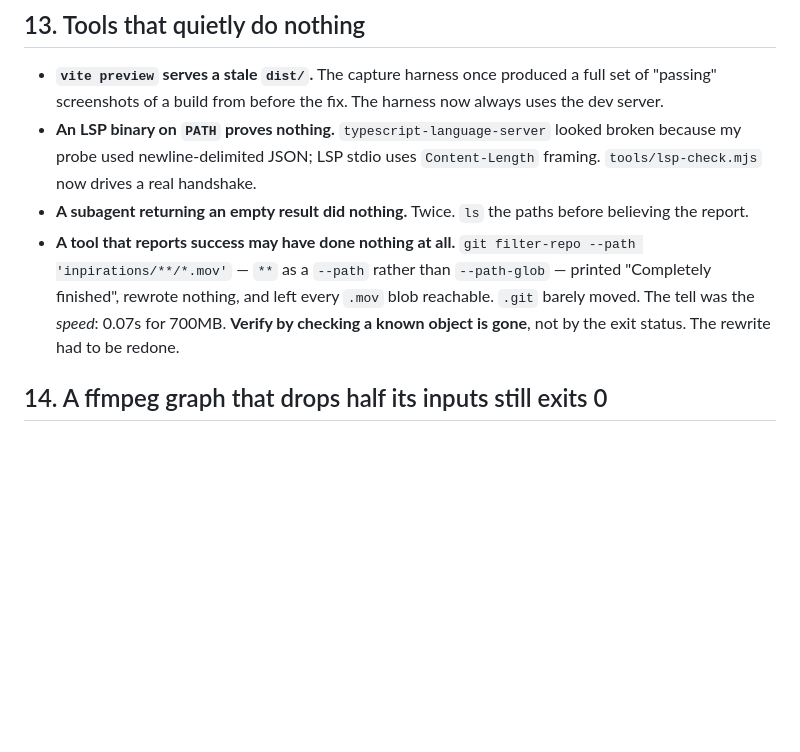
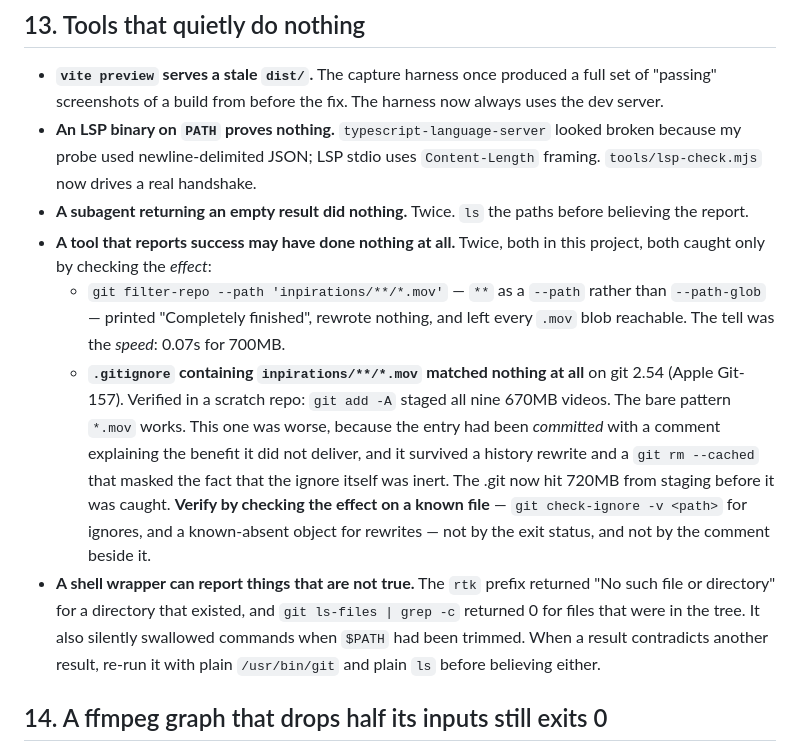
Before and after one commit to neko-ronin/syzygy, a Markdown page: docs/PITFALLS.md, the part around the change. Rendered like a GitHub page; blank space fills up the shorter version.

Commit message:
Record two tool failures that reported success and did nothing
Both are in the "tools that quietly do nothing" catalogue, and both were caught
by checking the effect rather than the exit status.

The .gitignore entry `inpirations/**/*.mov` matched nothing on git 2.54. A
scratch repo confirms it: `git add -A` stages all nine videos, while a bare
`*.mov` excludes them. The entry had been committed with a paragraph explaining
the benefit it delivered, and it survived a history rewrite and a `git rm
--cached` that hid the fact the ignore was inert. It is the same shape as the
compare.mjs filter-graph bug: a claim in a comment that nothing enforces. Now
`*.mov`, with the failure recorded in the file so the next person does not
"tidy" it back into a `**` pattern.

Also recorded: the `rtk` shell wrapper returned a false "No such file or
directory" for a directory that existed, and a count of 0 for files that were
in the tree, and silently no-opped when PATH was trimmed. It produced at least
three wrong readings in one session. The lesson is not "never use rtk" but
"when two results contradict, re-run with plain /usr/bin/git and plain ls" --
which is what finally located the missing directory.

```diff
--- a/docs/PITFALLS.md
+++ b/docs/PITFALLS.md
@@ -237,12 +237,27 @@ the stats line is noise.
   `Content-Length` framing. `tools/lsp-check.mjs` now drives a real handshake.
 - **A subagent returning an empty result did nothing.** Twice. `ls` the paths
   before believing the report.
-- **A tool that reports success may have done nothing at all.**
-  `git filter-repo --path 'inpirations/**/*.mov'` — `**` as a `--path` rather
-  than `--path-glob` — printed "Completely finished", rewrote nothing, and left
-  every `.mov` blob reachable. `.git` barely moved. The tell was the *speed*:
-  0.07s for 700MB. **Verify by checking a known object is gone**, not by the
-  exit status. The rewrite had to be redone.
+- **A tool that reports success may have done nothing at all.** Twice, both in
+  this project, both caught only by checking the *effect*:
+  - `git filter-repo --path 'inpirations/**/*.mov'` — `**` as a `--path` rather
+    than `--path-glob` — printed "Completely finished", rewrote nothing, and left
+    every `.mov` blob reachable. The tell was the *speed*: 0.07s for 700MB.
+  - **`.gitignore` containing `inpirations/**/*.mov` matched nothing at all** on
+    git 2.54 (Apple Git-157). Verified in a scratch repo: `git add -A` staged
+    all nine 670MB videos. The bare pattern `*.mov` works. This one was worse,
+    because the entry had been *committed* with a comment explaining the benefit
+    it did not deliver, and it survived a history rewrite and a `git rm --cached`
+    that masked the fact that the ignore itself was inert. The .git now hit
+    720MB from staging before it was caught.
+  **Verify by checking the effect on a known file** — `git check-ignore -v <path>`
+  for ignores, and a known-absent object for rewrites — not by the exit status,
+  and not by the comment beside it.
+- **A shell wrapper can report things that are not true.** The `rtk` prefix
+  returned "No such file or directory" for a directory that existed, and
+  `git ls-files | grep -c` returned 0 for files that were in the tree. It also
+  silently swallowed commands when `$PATH` had been trimmed. When a result
+  contradicts another result, re-run it with plain `/usr/bin/git` and plain
+  `ls` before believing either.
 
 ## 14. A ffmpeg graph that drops half its inputs still exits 0
 
```
